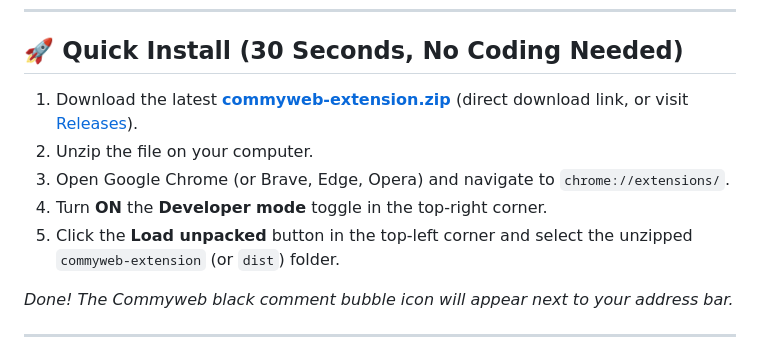
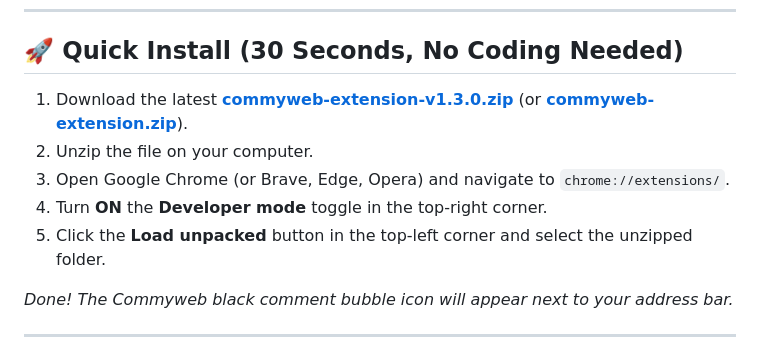
Before and after one commit to kiou98/Commyweb, a Markdown page: README.md, the part around one of its changes. Drawn GitHub-style.

```diff
--- a/README.md
+++ b/README.md
@@ -40,11 +42,11 @@ Commyweb transforms any webpage on the internet into a collaborative canvas. Rig
 
 ## 🚀 Quick Install (30 Seconds, No Coding Needed)
 
-1. Download the latest [**commyweb-extension.zip**](https://github.com/kiou98/Commyweb/releases/latest/download/commyweb-extension.zip) (direct download link, or visit [Releases](https://github.com/kiou98/Commyweb/releases)).
+1. Download the latest [**commyweb-extension-v1.3.0.zip**](https://github.com/kiou98/Commyweb/releases/latest/download/commyweb-extension-v1.3.0.zip) (or [**commyweb-extension.zip**](https://github.com/kiou98/Commyweb/releases/latest/download/commyweb-extension.zip)).
 2. Unzip the file on your computer.
 3. Open Google Chrome (or Brave, Edge, Opera) and navigate to `chrome://extensions/`.
 4. Turn **ON** the **Developer mode** toggle in the top-right corner.
-5. Click the **Load unpacked** button in the top-left corner and select the unzipped `commyweb-extension` (or `dist`) folder.
+5. Click the **Load unpacked** button in the top-left corner and select the unzipped folder.
 
 *Done! The Commyweb black comment bubble icon will appear next to your address bar.*
 
```
Also changed, not shown: other parts of README.md (+36 -10 lines), README.fr.md (+37 -11 lines).
